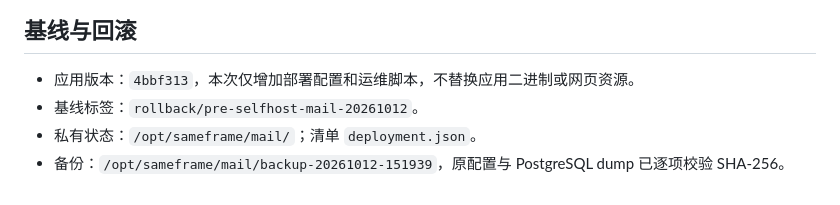
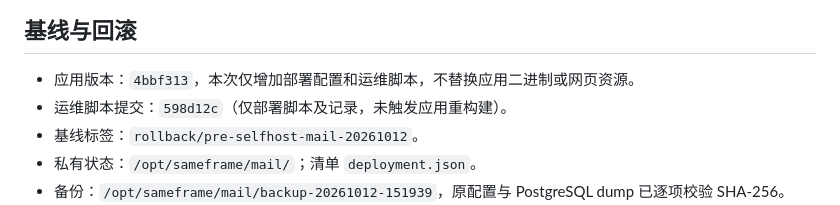
Before and after one commit to kawaiilord/devbox, a Markdown page: docs/changes/2026-10-12-selfhost-mail.md, the part around the change. Rendered like a GitHub page.

Commit message:
docs: record self-hosted mail operations revision [skip ci]

```diff
--- a/docs/changes/2026-10-12-selfhost-mail.md
+++ b/docs/changes/2026-10-12-selfhost-mail.md
@@ -32,6 +32,7 @@
 ## 基线与回滚
 
 - 应用版本：`4bbf313`，本次仅增加部署配置和运维脚本，不替换应用二进制或网页资源。
+- 运维脚本提交：`598d12c`（仅部署脚本及记录，未触发应用重构建）。
 - 基线标签：`rollback/pre-selfhost-mail-20261012`。
 - 私有状态：`/opt/sameframe/mail/`；清单 `deployment.json`。
 - 备份：`/opt/sameframe/mail/backup-20261012-151939`，原配置与 PostgreSQL dump 已逐项校验 SHA-256。
```
